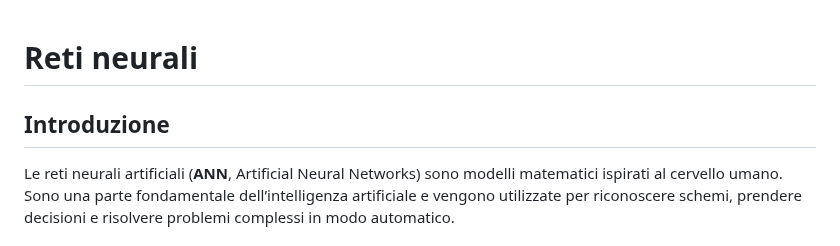
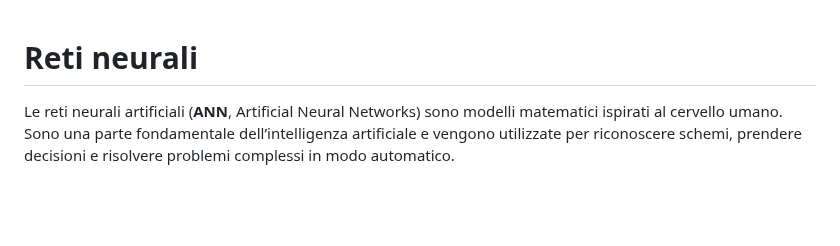
Before and after one commit to campionl/dl, a Markdown page: meta1.md, the part around the change. GitHub-like rendering; blank space fills up the shorter version.

Commit message:
modifica

```diff
--- a/meta1.md
+++ b/meta1.md
@@ -1,6 +1,4 @@
 # Reti neurali
-
-## Introduzione
 Le reti neurali artificiali (**ANN**, Artificial Neural Networks) sono modelli matematici ispirati al cervello umano. Sono una parte fondamentale dell’intelligenza artificiale e vengono utilizzate per riconoscere schemi, prendere decisioni e risolvere problemi complessi in modo automatico.
 
 ## Definizione
```
